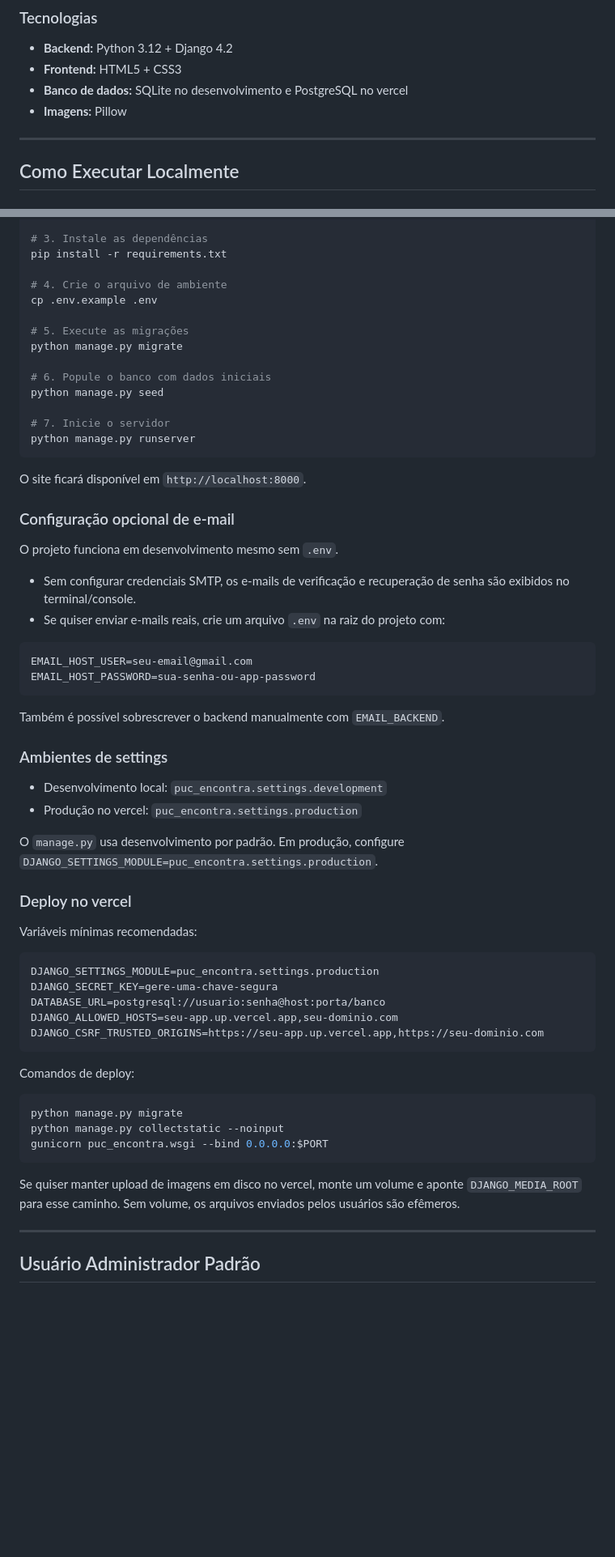
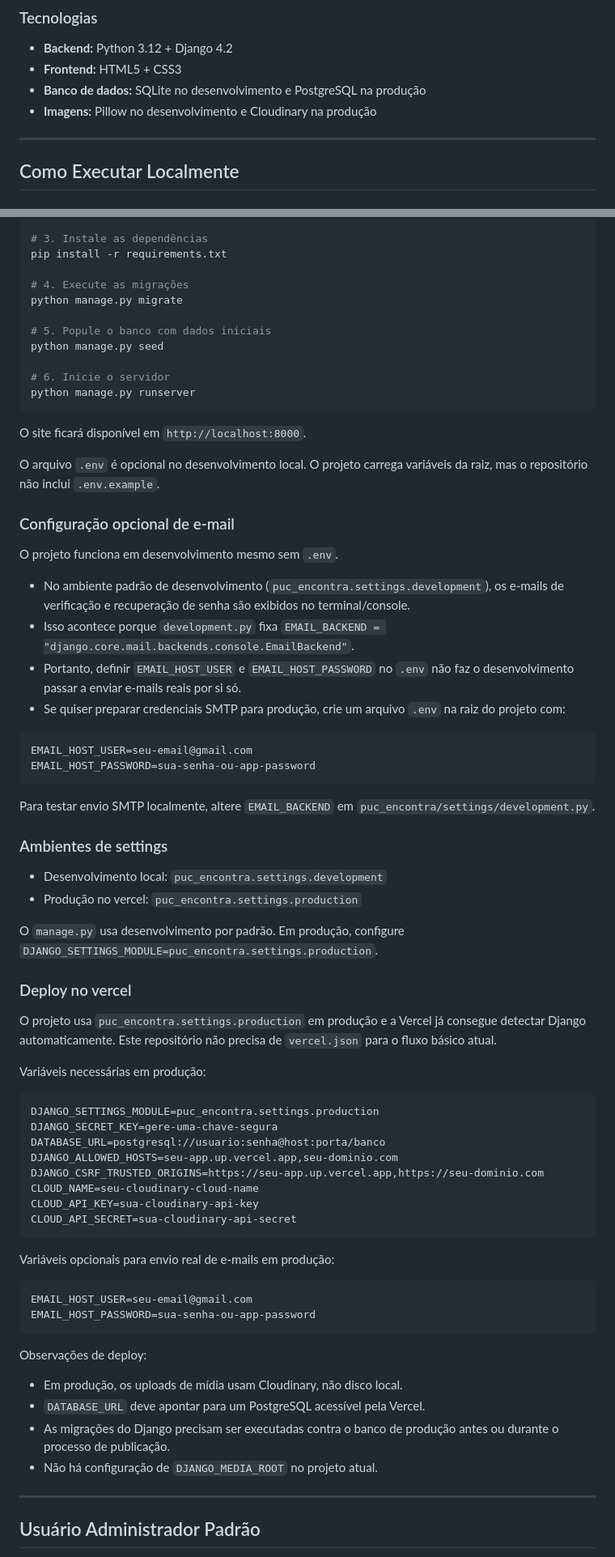
Before and after one commit to Raafaael/PUC-Encontra, a Markdown page: README.md, 2 parts joined by grey strips. Shown at 81% size. Drawn GitHub-style; blank space fills up the shorter version.

````diff
--- a/README.md
+++ b/README.md
@@ -28,8 +28,8 @@ O **PUC Encontra** é um sistema web de achados e perdidos desenvolvido para a P
 
 - **Backend:** Python 3.12 + Django 4.2
 - **Frontend:** HTML5 + CSS3
-- **Banco de dados:** SQLite no desenvolvimento e PostgreSQL no vercel
-- **Imagens:** Pillow
+- **Banco de dados:** SQLite no desenvolvimento e PostgreSQL na produção
+- **Imagens:** Pillow no desenvolvimento e Cloudinary na produção
 
 ---
 
@@ -59,34 +59,35 @@ source venv/bin/activate
 # 3. Instale as dependências
 pip install -r requirements.txt
 
-# 4. Crie o arquivo de ambiente
-cp .env.example .env
-
-# 5. Execute as migrações
+# 4. Execute as migrações
 python manage.py migrate
 
-# 6. Popule o banco com dados iniciais
+# 5. Popule o banco com dados iniciais
 python manage.py seed
 
-# 7. Inicie o servidor
+# 6. Inicie o servidor
 python manage.py runserver
 ```
 
 O site ficará disponível em `http://localhost:8000`.
 
+O arquivo `.env` é opcional no desenvolvimento local. O projeto carrega variáveis da raiz, mas o repositório não inclui `.env.example`.
+
 ### Configuração opcional de e-mail
 
 O projeto funciona em desenvolvimento mesmo sem `.env`.
 
-- Sem configurar credenciais SMTP, os e-mails de verificação e recuperação de senha são exibidos no terminal/console.
-- Se quiser enviar e-mails reais, crie um arquivo `.env` na raiz do projeto com:
+- No ambiente padrão de desenvolvimento (`puc_encontra.settings.development`), os e-mails de verificação e recuperação de senha são exibidos no terminal/console.
+- Isso acontece porque `development.py` fixa `EMAIL_BACKEND = "django.core.mail.backends.console.EmailBackend"`.
+- Portanto, definir `EMAIL_HOST_USER` e `EMAIL_HOST_PASSWORD` no `.env` não faz o desenvolvimento passar a enviar e-mails reais por si só.
+- Se quiser preparar credenciais SMTP para produção, crie um arquivo `.env` na raiz do projeto com:
 
 ```env
 EMAIL_HOST_USER=seu-email@gmail.com
 EMAIL_HOST_PASSWORD=sua-senha-ou-app-password
 ```
 
-Também é possível sobrescrever o backend manualmente com `EMAIL_BACKEND`.
+Para testar envio SMTP localmente, altere `EMAIL_BACKEND` em `puc_encontra/settings/development.py`.
 
 ### Ambientes de settings
 
@@ -97,7 +98,9 @@ O `manage.py` usa desenvolvimento por padrão. Em produção, configure `DJANGO_
 
 ### Deploy no vercel
 
-Variáveis mínimas recomendadas:
+O projeto usa `puc_encontra.settings.production` em produção e a Vercel já consegue detectar Django automaticamente. Este repositório não precisa de `vercel.json` para o fluxo básico atual.
+
+Variáveis necessárias em produção:
 
 ```env
 DJANGO_SETTINGS_MODULE=puc_encontra.settings.production
@@ -105,17 +108,24 @@ DJANGO_SECRET_KEY=gere-uma-chave-segura
 DATABASE_URL=postgresql://usuario:senha@host:porta/banco
 DJANGO_ALLOWED_HOSTS=seu-app.up.vercel.app,seu-dominio.com
 DJANGO_CSRF_TRUSTED_ORIGINS=https://seu-app.up.vercel.app,https://seu-dominio.com
+CLOUD_NAME=seu-cloudinary-cloud-name
+CLOUD_API_KEY=sua-cloudinary-api-key
+CLOUD_API_SECRET=sua-cloudinary-api-secret
 ```
 
-Comandos de deploy:
+Variáveis opcionais para envio real de e-mails em produção:
 
-```bash
-python manage.py migrate
-python manage.py collectstatic --noinput
-gunicorn puc_encontra.wsgi --bind 0.0.0.0:$PORT
+```env
+EMAIL_HOST_USER=seu-email@gmail.com
+EMAIL_HOST_PASSWORD=sua-senha-ou-app-password
 ```
 
-Se quiser manter upload de imagens em disco no vercel, monte um volume e aponte `DJANGO_MEDIA_ROOT` para esse caminho. Sem volume, os arquivos enviados pelos usuários são efêmeros.
+Observações de deploy:
+
+- Em produção, os uploads de mídia usam Cloudinary, não disco local.
+- `DATABASE_URL` deve apontar para um PostgreSQL acessível pela Vercel.
+- As migrações do Django precisam ser executadas contra o banco de produção antes ou durante o processo de publicação.
+- Não há configuração de `DJANGO_MEDIA_ROOT` no projeto atual.
 
 ---
 
````
Also changed, not shown: other parts of README.md (+2 -3 lines).
